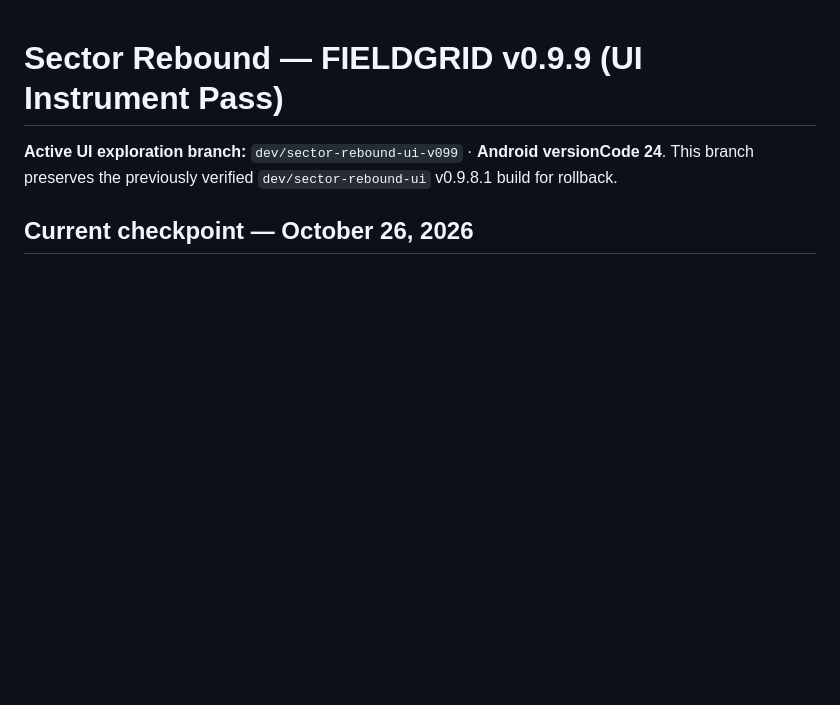
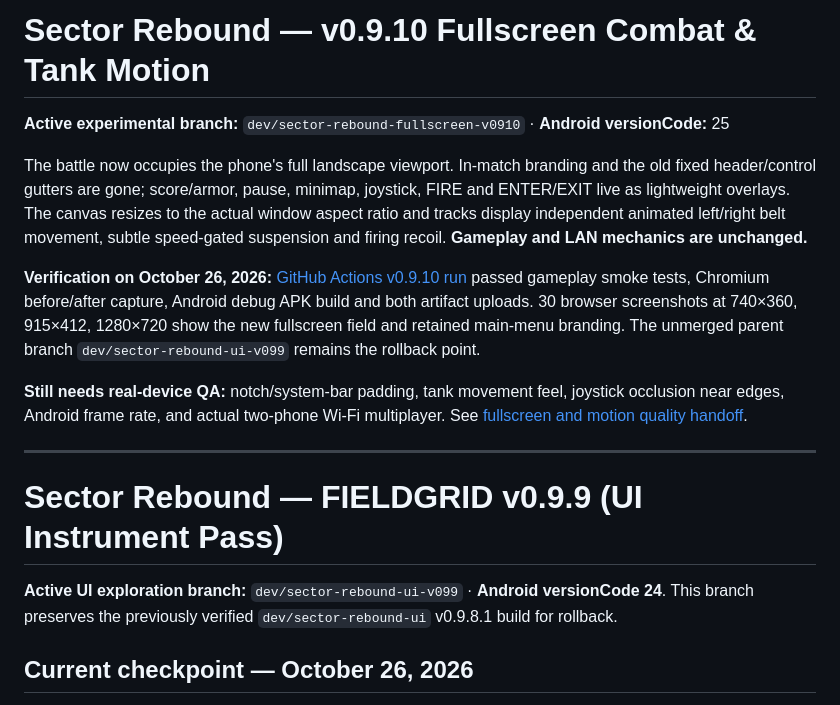
Before and after one commit to PlayerEden/Ricochet-Rumble, a Markdown page: README.md, the part around the change. Drawn GitHub-style; blank space fills up the shorter version.

Commit message:
docs: mark v0.9.10 as current tested fullscreen and tread-motion checkpoint

```diff
--- a/README.md
+++ b/README.md
@@ -1,3 +1,15 @@
+# Sector Rebound — v0.9.10 Fullscreen Combat & Tank Motion
+
+**Active experimental branch:** `dev/sector-rebound-fullscreen-v0910` · **Android versionCode:** 25
+
+The battle now occupies the phone's full landscape viewport. In-match branding and the old fixed header/control gutters are gone; score/armor, pause, minimap, joystick, FIRE and ENTER/EXIT live as lightweight overlays. The canvas resizes to the actual window aspect ratio and tracks display independent animated left/right belt movement, subtle speed-gated suspension and firing recoil. **Gameplay and LAN mechanics are unchanged.**
+
+**Verification on October 26, 2026:** [GitHub Actions v0.9.10 run](https://github.com/PlayerEden/Ricochet-Rumble/actions/runs/40420470005) passed gameplay smoke tests, Chromium before/after capture, Android debug APK build and both artifact uploads. 30 browser screenshots at 740×360, 915×412, 1280×720 show the new fullscreen field and retained main-menu branding. The unmerged parent branch `dev/sector-rebound-ui-v099` remains the rollback point.
+
+**Still needs real-device QA:** notch/system-bar padding, tank movement feel, joystick occlusion near edges, Android frame rate, and actual two-phone Wi-Fi multiplayer. See [fullscreen and motion quality handoff](docs/FULLSCREEN_MOTION_v0.9.10.md).
+
+---
+
 # Sector Rebound — FIELDGRID v0.9.9 (UI Instrument Pass)
 
 **Active UI exploration branch:** `dev/sector-rebound-ui-v099` · **Android versionCode 24**. This branch preserves the previously verified `dev/sector-rebound-ui` v0.9.8.1 build for rollback.
```
